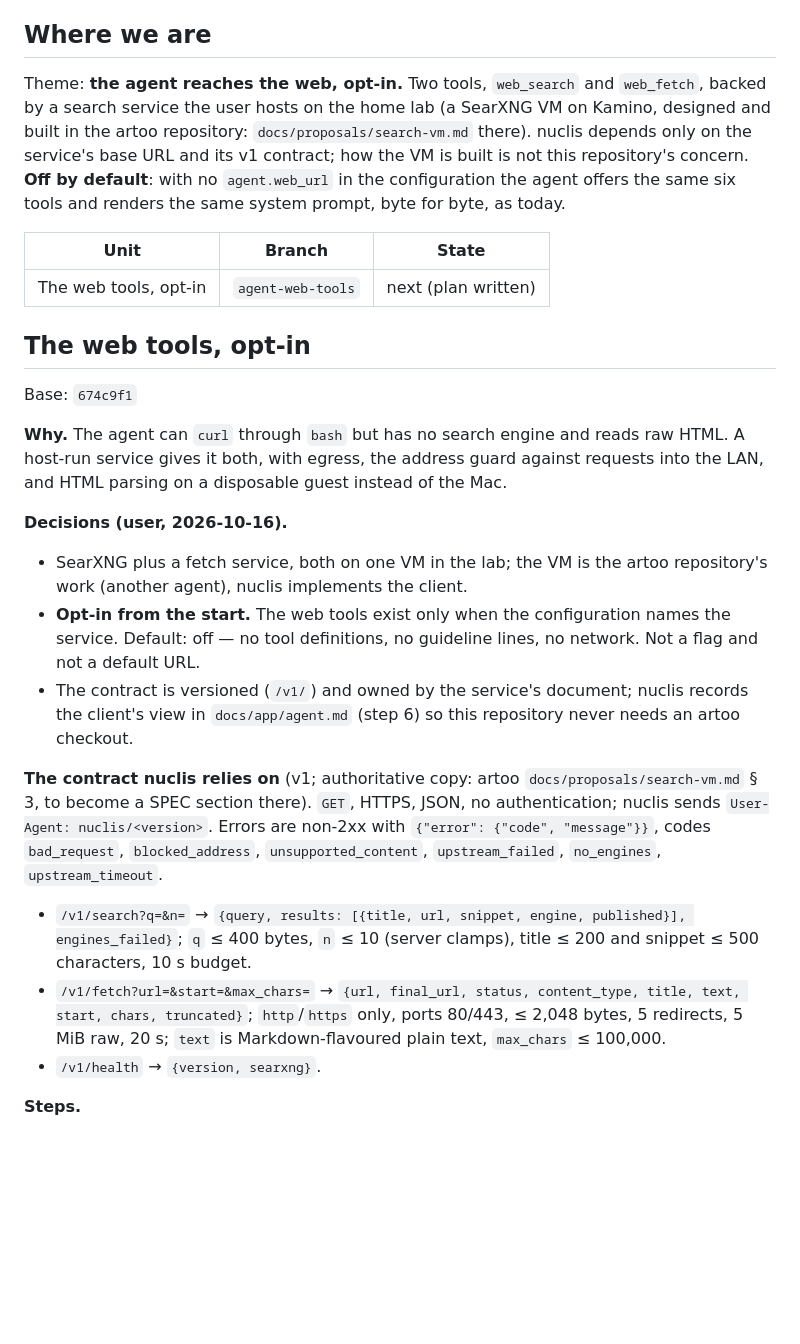
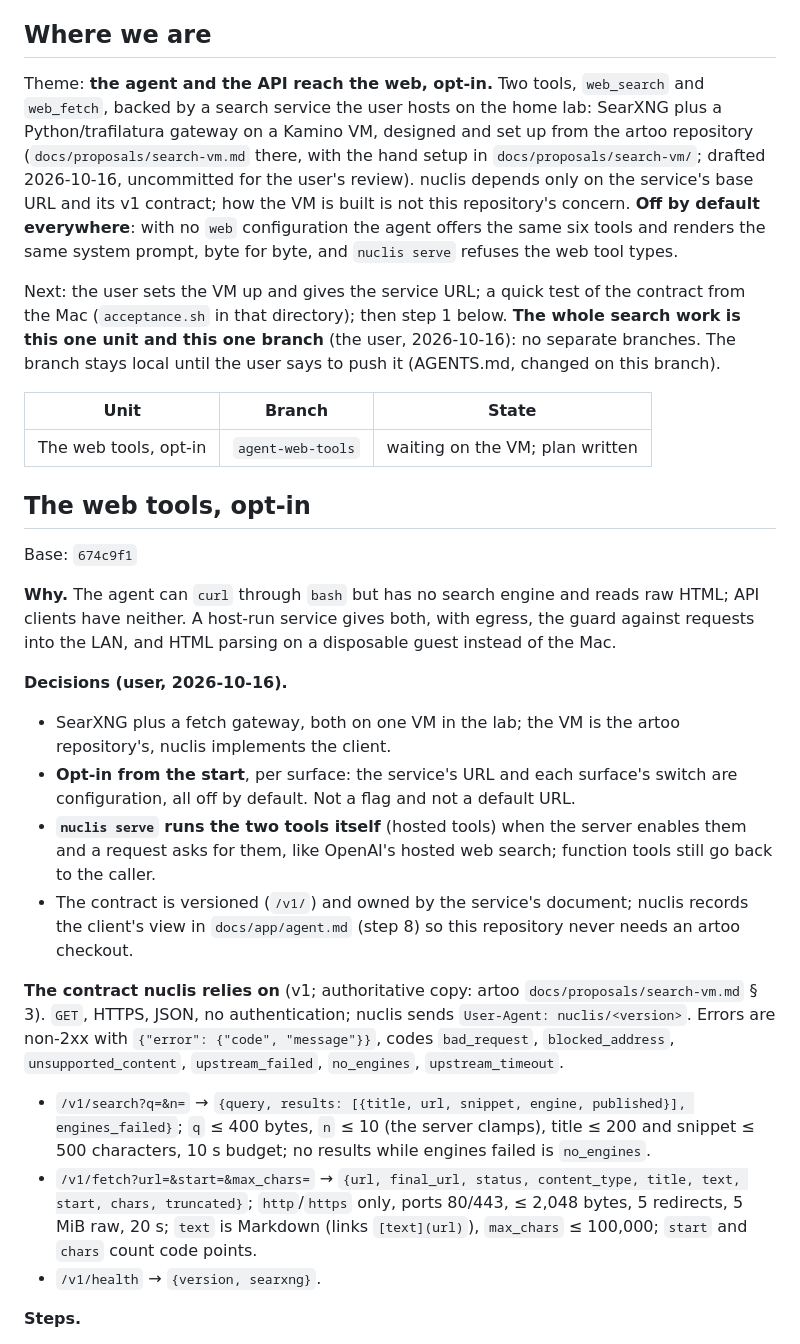
Before and after one commit to tildaslashalef/nuclis, a Markdown page: TODO.md, the part around one of its changes. Rendered like a GitHub page; blank space fills up the shorter version.

Commit message:
docs(todo): the web tools in serve, opt-in per surface

```diff
--- a/TODO.md
+++ b/TODO.md
@@ -14,52 +14,65 @@ it is empty, ask what to work on and write the agreed plan here.
 
 ## Where we are
 
-Theme: **the agent reaches the web, opt-in.** Two tools, `web_search` and
-`web_fetch`, backed by a search service the user hosts on the home lab
-(a SearXNG VM on Kamino, designed and built in the artoo repository:
-`docs/proposals/search-vm.md` there). nuclis depends only on the service's
-base URL and its v1 contract; how the VM is built is not this repository's
-concern. **Off by default**: with no `agent.web_url` in the configuration
-the agent offers the same six tools and renders the same system prompt,
-byte for byte, as today.
+Theme: **the agent and the API reach the web, opt-in.** Two tools,
+`web_search` and `web_fetch`, backed by a search service the user hosts
+on the home lab: SearXNG plus a Python/trafilatura gateway on a Kamino VM,
+designed and set up from the artoo repository
+(`docs/proposals/search-vm.md` there, with the hand setup in
+`docs/proposals/search-vm/`; drafted 2026-10-16, uncommitted for the
+user's review). nuclis depends only on the service's base URL and its v1
+contract; how the VM is built is not this repository's concern. **Off by
+default everywhere**: with no `web` configuration the agent offers the same
+six tools and renders the same system prompt, byte for byte, and `nuclis
+serve` refuses the web tool types.
+
+Next: the user sets the VM up and gives the service URL; a quick test of
+the contract from the Mac (`acceptance.sh` in that directory); then step 1
+below. **The whole search work is this one unit and this one branch**
+(the user, 2026-10-16): no separate branches. The branch stays local
+until the user says to push it (AGENTS.md, changed on this branch).
 
 | Unit | Branch | State |
 | --- | --- | --- |
-| The web tools, opt-in | `agent-web-tools` | next (plan written) |
+| The web tools, opt-in | `agent-web-tools` | waiting on the VM; plan written |
 
 ## The web tools, opt-in
 
 Base: `674c9f1`
 
 **Why.** The agent can `curl` through `bash` but has no search engine and
-reads raw HTML. A host-run service gives it both, with egress, the address
-guard against requests into the LAN, and HTML parsing on a disposable
-guest instead of the Mac.
+reads raw HTML; API clients have neither. A host-run service gives both,
+with egress, the guard against requests into the LAN, and HTML parsing on
+a disposable guest instead of the Mac.
 
 **Decisions (user, 2026-10-16).**
-- SearXNG plus a fetch service, both on one VM in the lab; the VM is the
-  artoo repository's work (another agent), nuclis implements the client.
-- **Opt-in from the start.** The web tools exist only when the
-  configuration names the service. Default: off — no tool definitions, no
-  guideline lines, no network. Not a flag and not a default URL.
+- SearXNG plus a fetch gateway, both on one VM in the lab; the VM is the
+  artoo repository's, nuclis implements the client.
+- **Opt-in from the start**, per surface: the service's URL and each
+  surface's switch are configuration, all off by default. Not a flag and
+  not a default URL.
+- **`nuclis serve` runs the two tools itself** (hosted tools) when the
+  server enables them and a request asks for them, like OpenAI's hosted
+  web search; function tools still go back to the caller.
 - The contract is versioned (`/v1/`) and owned by the service's document;
-  nuclis records the client's view in `docs/app/agent.md` (step 6) so this
+  nuclis records the client's view in `docs/app/agent.md` (step 8) so this
   repository never needs an artoo checkout.
 
 **The contract nuclis relies on** (v1; authoritative copy: artoo
-`docs/proposals/search-vm.md` § 3, to become a SPEC section there).
-`GET`, HTTPS, JSON, no authentication; nuclis sends `User-Agent:
-nuclis/<version>`. Errors are non-2xx with `{"error": {"code",
-"message"}}`, codes `bad_request`, `blocked_address`,
-`unsupported_content`, `upstream_failed`, `no_engines`,
+`docs/proposals/search-vm.md` § 3). `GET`, HTTPS, JSON, no
+authentication; nuclis sends `User-Agent: nuclis/<version>`. Errors are
+non-2xx with `{"error": {"code", "message"}}`, codes `bad_request`,
+`blocked_address`, `unsupported_content`, `upstream_failed`, `no_engines`,
 `upstream_timeout`.
 - `/v1/search?q=&n=` → `{query, results: [{title, url, snippet, engine,
-  published}], engines_failed}`; `q` ≤ 400 bytes, `n` ≤ 10 (server
-  clamps), title ≤ 200 and snippet ≤ 500 characters, 10 s budget.
+  published}], engines_failed}`; `q` ≤ 400 bytes, `n` ≤ 10 (the server
+  clamps), title ≤ 200 and snippet ≤ 500 characters, 10 s budget; no
+  results while engines failed is `no_engines`.
 - `/v1/fetch?url=&start=&max_chars=` → `{url, final_url, status,
   content_type, title, text, start, chars, truncated}`; `http`/`https`
   only, ports 80/443, ≤ 2,048 bytes, 5 redirects, 5 MiB raw, 20 s;
-  `text` is Markdown-flavoured plain text, `max_chars` ≤ 100,000.
+  `text` is Markdown (links `[text](url)`), `max_chars` ≤ 100,000;
+  `start` and `chars` count code points.
 - `/v1/health` → `{version, searxng}`.
 
 **Steps.**
```
Also changed, not shown: other parts of TODO.md (+114 -71 lines).
